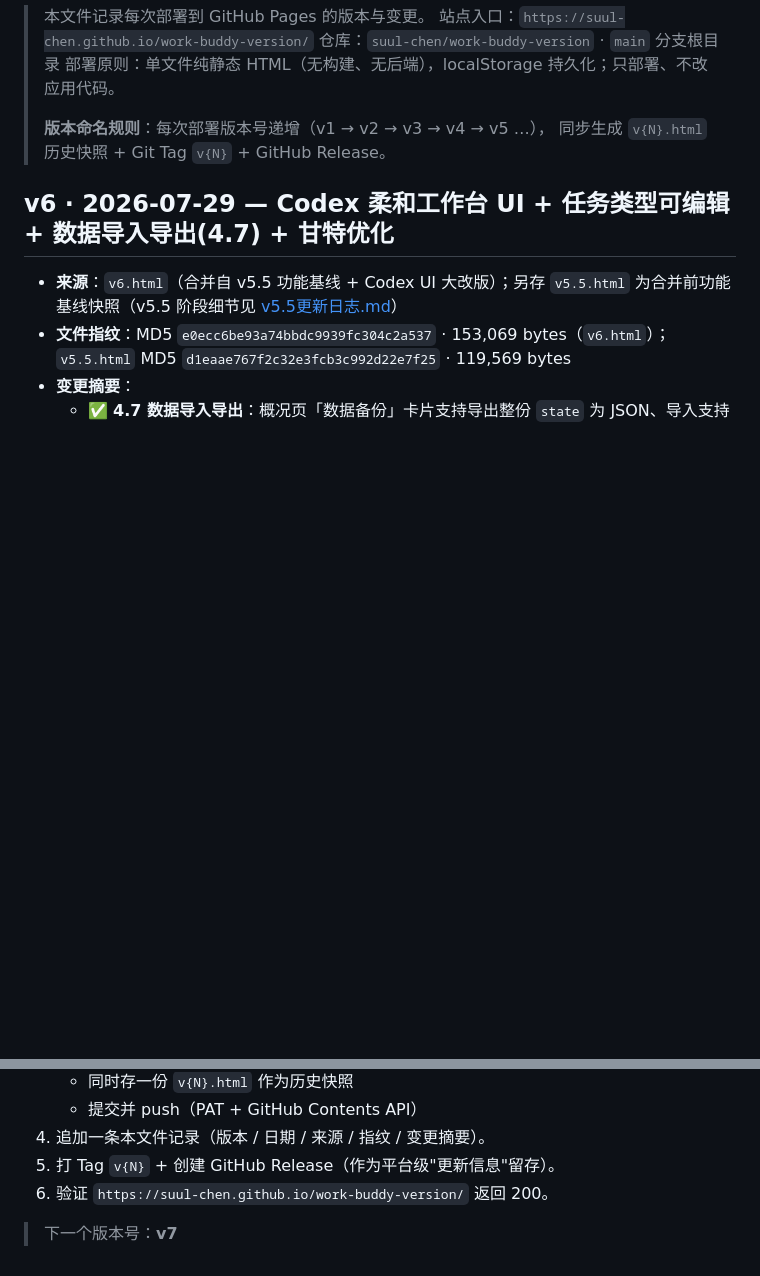
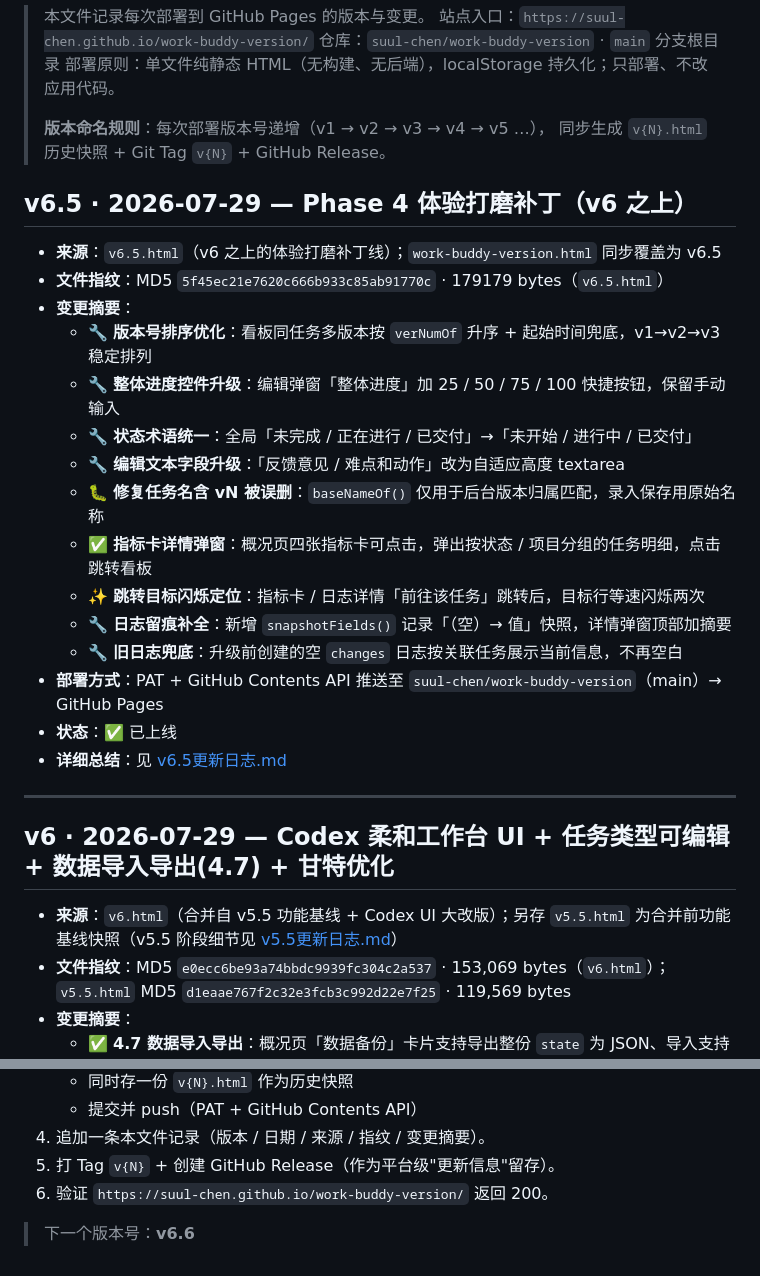
Before and after one commit to suul-chen/work-buddy-version, a Markdown page: CHANGELOG.md, 2 parts joined by grey strips. Drawn GitHub-style; blank space fills up the shorter version.

Commit message:
docs(CHANGELOG): 顶部追加 v6.5 块，末尾版本号->v6.6

```diff
--- a/CHANGELOG.md
+++ b/CHANGELOG.md
@@ -8,6 +8,25 @@
 > **版本命名规则**：每次部署版本号递增（v1 → v2 → v3 → v4 → v5 …），
 > 同步生成 `v{N}.html` 历史快照 + Git Tag `v{N}` + GitHub Release。
 
+## v6.5 · 2026-07-29 — Phase 4 体验打磨补丁（v6 之上）
+
+- **来源**：`v6.5.html`（v6 之上的体验打磨补丁线）；`work-buddy-version.html` 同步覆盖为 v6.5
+- **文件指纹**：MD5 `5f45ec21e7620c666b933c85ab91770c` · 179179 bytes（`v6.5.html`）
+- **变更摘要**：
+  - 🔧 **版本号排序优化**：看板同任务多版本按 `verNumOf` 升序 + 起始时间兜底，v1→v2→v3 稳定排列
+  - 🔧 **整体进度控件升级**：编辑弹窗「整体进度」加 25 / 50 / 75 / 100 快捷按钮，保留手动输入
+  - 🔧 **状态术语统一**：全局「未完成 / 正在进行 / 已交付」→「未开始 / 进行中 / 已交付」
+  - 🔧 **编辑文本字段升级**：「反馈意见 / 难点和动作」改为自适应高度 textarea
+  - 🐛 **修复任务名含 vN 被误删**：`baseNameOf()` 仅用于后台版本归属匹配，录入保存用原始名称
+  - ✅ **指标卡详情弹窗**：概况页四张指标卡可点击，弹出按状态 / 项目分组的任务明细，点击跳转看板
+  - ✨ **跳转目标闪烁定位**：指标卡 / 日志详情「前往该任务」跳转后，目标行等速闪烁两次
+  - 🔧 **日志留痕补全**：新增 `snapshotFields()` 记录「（空）→ 值」快照，详情弹窗顶部加摘要
+  - 🔧 **旧日志兜底**：升级前创建的空 `changes` 日志按关联任务展示当前信息，不再空白
+- **部署方式**：PAT + GitHub Contents API 推送至 `suul-chen/work-buddy-version`（main）→ GitHub Pages
+- **状态**：✅ 已上线
+- **详细总结**：见 [v6.5更新日志.md](./v6.5更新日志.md)
+
+---
 ## v6 · 2026-07-29 — Codex 柔和工作台 UI + 任务类型可编辑 + 数据导入导出(4.7) + 甘特优化
 
 - **来源**：`v6.html`（合并自 v5.5 功能基线 + Codex UI 大改版）；另存 `v5.5.html` 为合并前功能基线快照（v5.5 阶段细节见 [v5.5更新日志.md](./v5.5更新日志.md)）
@@ -135,4 +154,4 @@
 5. 打 Tag `v{N}` + 创建 GitHub Release（作为平台级"更新信息"留存）。
 6. 验证 `https://suul-chen.github.io/work-buddy-version/` 返回 200。
 
-> 下一个版本号：**v7**
+> 下一个版本号：**v6.6**
```
